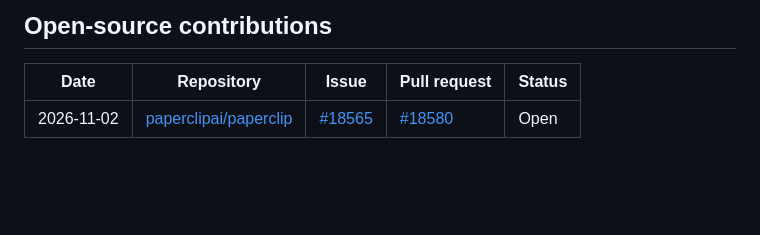
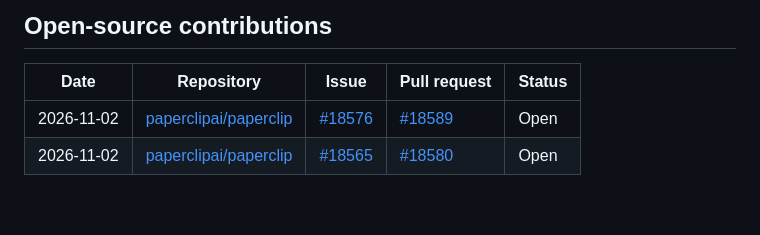
Before and after one commit to Laihu08/Laihu08, a Markdown page: README.md, the part around the change. Drawn GitHub-style; blank space fills up the shorter version.

Commit message:
docs: update open-source contributions
Assisted-by: Claude <noreply@anthropic.com>

```diff
--- a/README.md
+++ b/README.md
@@ -137,6 +137,7 @@
 
 | Date | Repository | Issue | Pull request | Status |
 |---|---|---|---|---|
+| 2026-11-02 | [paperclipai/paperclip](https://github.com/paperclipai/paperclip) | [#18576](https://github.com/paperclipai/paperclip/issues/18576) | [#18589](https://github.com/paperclipai/paperclip/pull/18589) | Open |
 | 2026-11-02 | [paperclipai/paperclip](https://github.com/paperclipai/paperclip) | [#18565](https://github.com/paperclipai/paperclip/issues/18565) | [#18580](https://github.com/paperclipai/paperclip/pull/18580) | Open |
 <!-- oss-contributions:end -->
 
```
